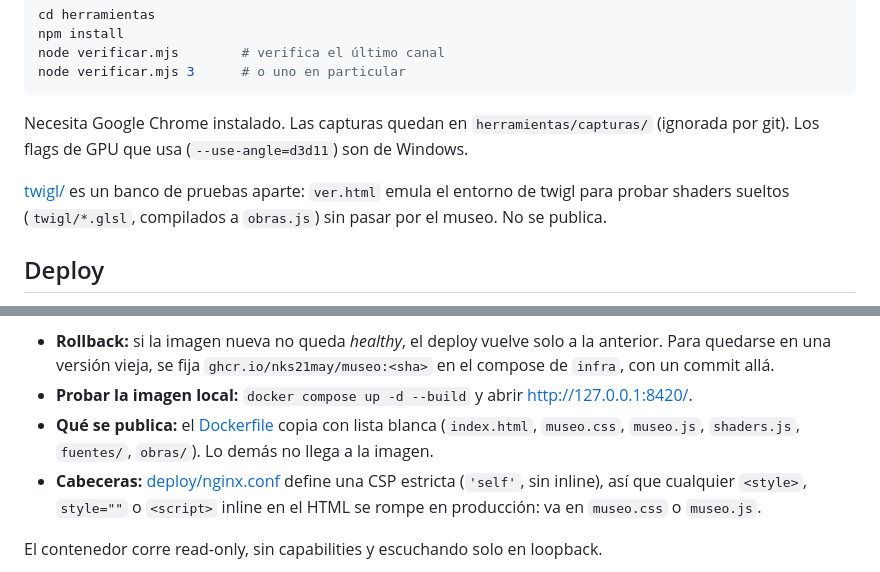
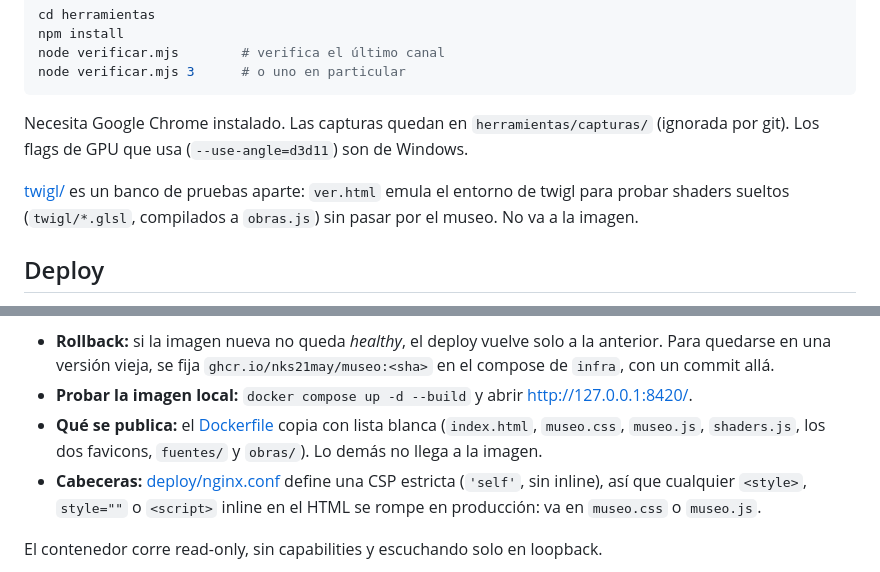
Before and after one commit to nks21may/museo, a Markdown page: README.md, 2 parts joined by grey strips. Drawn GitHub-style.

Commit message:
README: los favicons en la lista blanca, y twigl/ no va a la imagen [skip ci]

```diff
--- a/README.md
+++ b/README.md
@@ -105,7 +105,7 @@ node verificar.mjs 3      # o uno en particular
 
 Necesita Google Chrome instalado. Las capturas quedan en `herramientas/capturas/` (ignorada por git). Los flags de GPU que usa (`--use-angle=d3d11`) son de Windows.
 
-[twigl/](twigl/) es un banco de pruebas aparte: `ver.html` emula el entorno de twigl para probar shaders sueltos (`twigl/*.glsl`, compilados a `obras.js`) sin pasar por el museo. No se publica.
+[twigl/](twigl/) es un banco de pruebas aparte: `ver.html` emula el entorno de twigl para probar shaders sueltos (`twigl/*.glsl`, compilados a `obras.js`) sin pasar por el museo. No va a la imagen.
 
 ## Deploy
 
@@ -115,7 +115,7 @@ El VPS no tiene puertos abiertos: todo entra por un Cloudflare Tunnel. Así que
 
 - **Rollback:** si la imagen nueva no queda *healthy*, el deploy vuelve solo a la anterior. Para quedarse en una versión vieja, se fija `ghcr.io/nks21may/museo:<sha>` en el compose de `infra`, con un commit allá.
 - **Probar la imagen local:** `docker compose up -d --build` y abrir <http://127.0.0.1:8420/>.
-- **Qué se publica:** el [Dockerfile](Dockerfile) copia con lista blanca (`index.html`, `museo.css`, `museo.js`, `shaders.js`, `fuentes/`, `obras/`). Lo demás no llega a la imagen.
+- **Qué se publica:** el [Dockerfile](Dockerfile) copia con lista blanca (`index.html`, `museo.css`, `museo.js`, `shaders.js`, los dos favicons, `fuentes/` y `obras/`). Lo demás no llega a la imagen.
 - **Cabeceras:** [deploy/nginx.conf](deploy/nginx.conf) define una CSP estricta (`'self'`, sin inline), así que cualquier `<style>`, `style=""` o `<script>` inline en el HTML se rompe en producción: va en `museo.css` o `museo.js`.
 
 El contenedor corre read-only, sin capabilities y escuchando solo en loopback.
```
